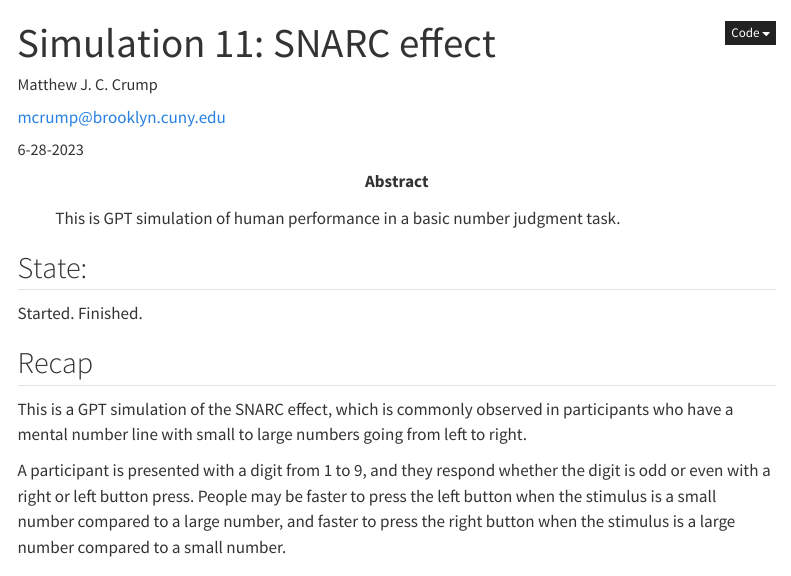
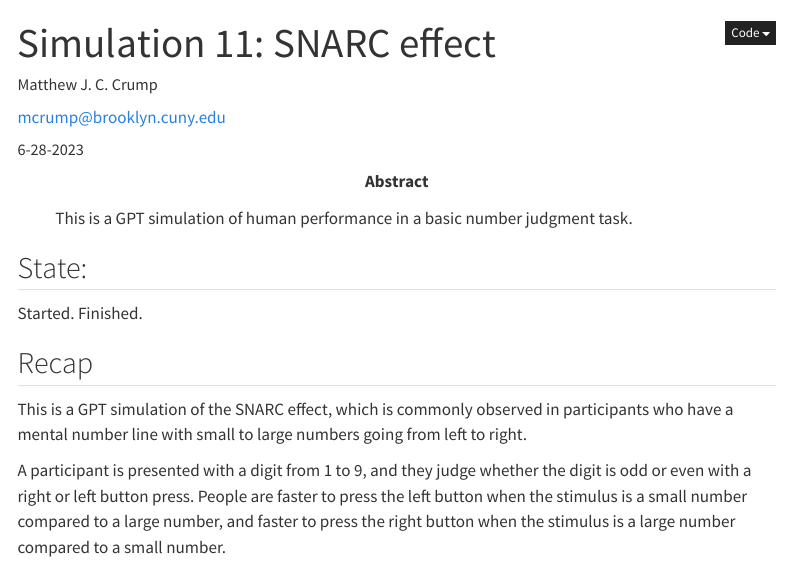
Before and after one commit to CrumpLab/GPTAttentionPerformance, a Quarto document (modeling/S11_SNARC.qmd): the page in a window 1100 px wide, from its top. Rendered offline with R 4.5, knitr and Pandoc in place of Quarto, with nearby package versions; code that draws random numbers runs with fixed seeds of ours; menus at the side of the page are left out.

Commit message:
add SNARC effect

```diff
--- a/modeling/S11_SNARC.qmd
+++ b/modeling/S11_SNARC.qmd
@@ -6,7 +6,7 @@ author:
     email: mcrump@brooklyn.cuny.edu
     affiliations:
       - name: Brooklyn College of CUNY
-abstract: "This is GPT simulation of human performance in a basic number judgment task."
+abstract: "This is a GPT simulation of human performance in a basic number judgment task."
 date: 6-28-2023
 title-block-style: default
 order: 12
@@ -26,7 +26,7 @@ Started. Finished.
 
 This is a GPT simulation of the SNARC effect, which is commonly observed in participants who have a mental number line with small to large numbers going from left to right.
 
-A participant is presented with a digit from 1 to 9, and they respond whether the digit is odd or even with a right or left button press. People may be faster to press the left button when the stimulus is a small number compared to a large number, and faster to press the right button when the stimulus is a large number compared to a small number.
+A participant is presented with a digit from 1 to 9, and they judge whether the digit is odd or even with a right or left button press. People are faster to press the left button when the stimulus is a small number compared to a large number, and faster to press the right button when the stimulus is a large number compared to a small number.
 
 
 ## Load libraries
```
Also changed, not shown: docs/search.json, 2 other files.
